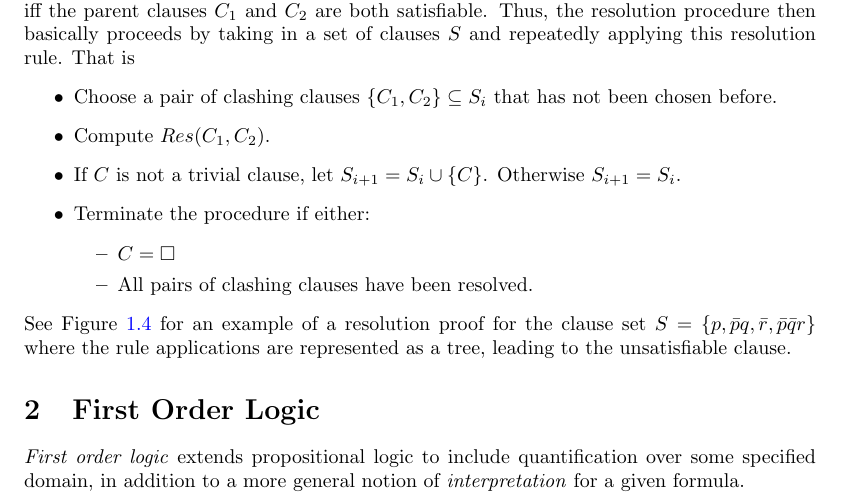
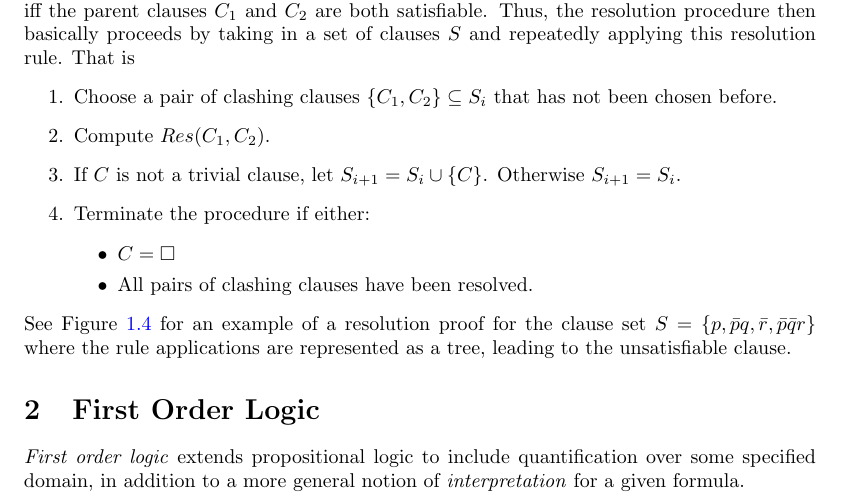
Before and after one commit to will62794/my-notes, a LaTeX document (notes/logic-decidability-epr/logic-decidability-epr.tex): part of page 4 of 11, cut so that both start at the same text. Compiled offline with pdfLaTeX.

```diff
--- a/notes/logic-decidability-epr/logic-decidability-epr.tex
+++ b/notes/logic-decidability-epr/logic-decidability-epr.tex
@@ -104,8 +104,31 @@
     &=\{a,b,\bar{e}\}
 \end{align*}
 
+%
+% TODO: Tenative notes on alternate statement of resolution rule.
+%
+% We can also state the resolution in the following, equivalent terms. If we have two clauses:
+% \begin{align*}
+%     &a_1 \vee a_2 \vee \dots \vee c \\
+%     &b_1 \vee b_2 \vee \dots \vee \neg c \\
+% \end{align*}
+% we can rewrite these as
+% \begin{align*}
+%     &\neg (a_1 \vee a_2 \vee \dots) \rightarrow c \\
+%     &c \rightarrow (b_1 \vee b_2 \vee \dots \vee \dots)  \\
+% \end{align*}
+% and from this we can see it clearly follows that
+% \begin{align*}
+%     \neg (a_1 \vee \neg a_2 \vee \dots) \rightarrow  (b_1 \vee b_2 \vee \dots \vee \dots)
+% \end{align*}
+% or, equivalently:
+% \begin{align*}
+%     ( a_1 \wedge a_2 \wedge \dots) \rightarrow  (b_1 \vee b_2 \vee \dots \vee \dots)
+% \end{align*}
+
+
 Note that resolution is only performed if the pair of clauses clash on \textit{exactly} one pair of complementary literals. The important thing to note is that the resolvent $C$ is satisfiable iff the parent clauses $C_1$ and $C_2$ are both satisfiable. Thus, the resolution procedure then basically proceeds by taking in a set of clauses $S$ and repeatedly applying this resolution rule. That is
-\begin{itemize}
+\begin{enumerate}
     \item Choose a pair of clashing clauses $\{C_1,C_2\} \subseteq S_i$ that has not been chosen before.
     \item Compute $Res(C_1,C_2)$.
     \item If $C$ is not a trivial clause, let $S_{i+1}=S_i \cup \{C\}$. Otherwise $S_{i+1}=S_i$.
@@ -114,7 +137,7 @@
         \item $C=\square$
         \item All pairs of clashing clauses have been resolved.
     \end{itemize}
-\end{itemize}
+\end{enumerate}
 See Figure \ref{fig:resolution-refutation-tree} for an example of a resolution proof for the clause set $S=\{p,\bar{p}q, \bar{r}, \bar{p} \bar{q}r\}$ where the rule applications are represented as a tree, leading to the unsatisfiable clause.
 \begin{figure}
     \centering
```
Also changed, not shown: notes/logic-decidability-epr/logic-decidability-epr.pdf.
